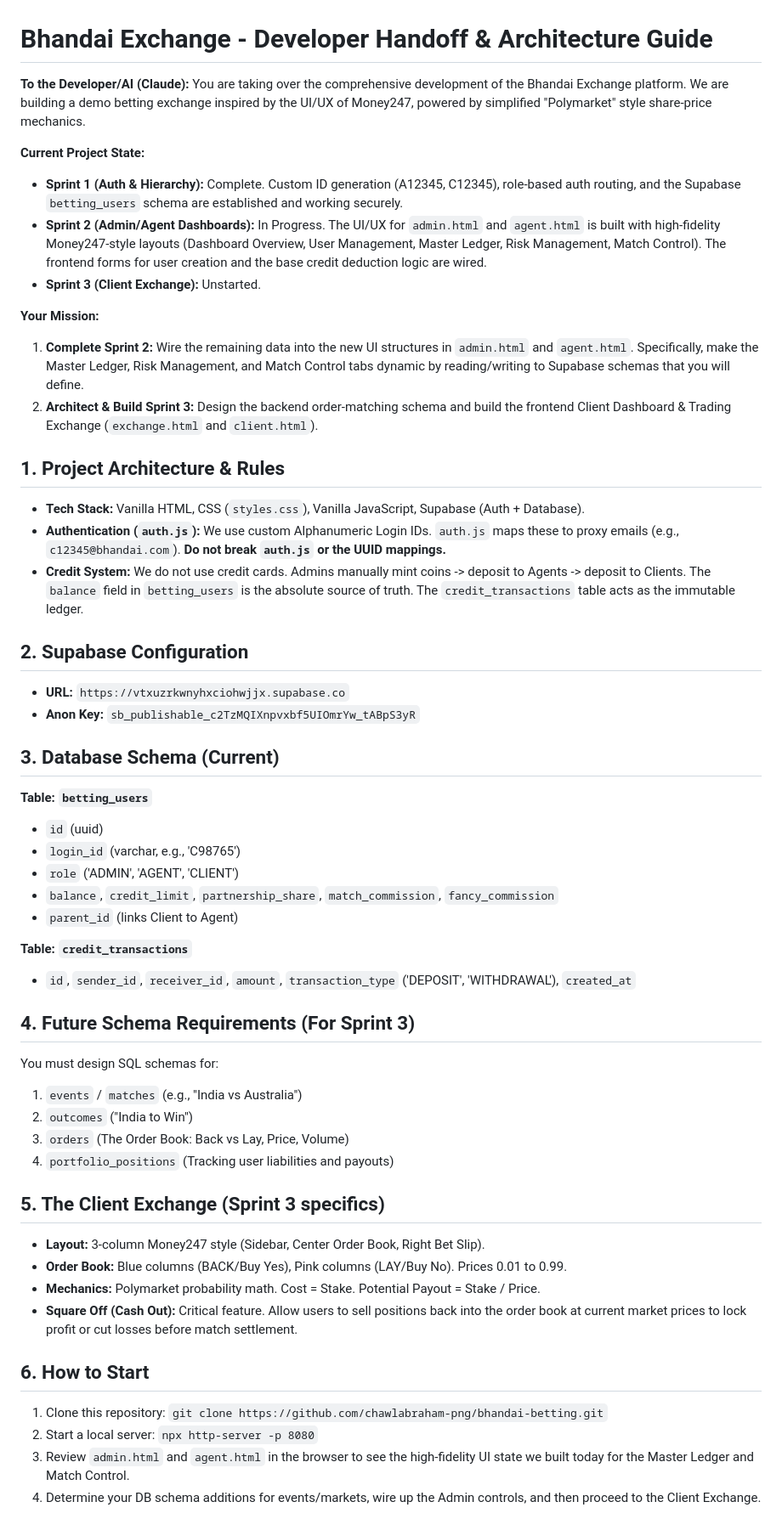
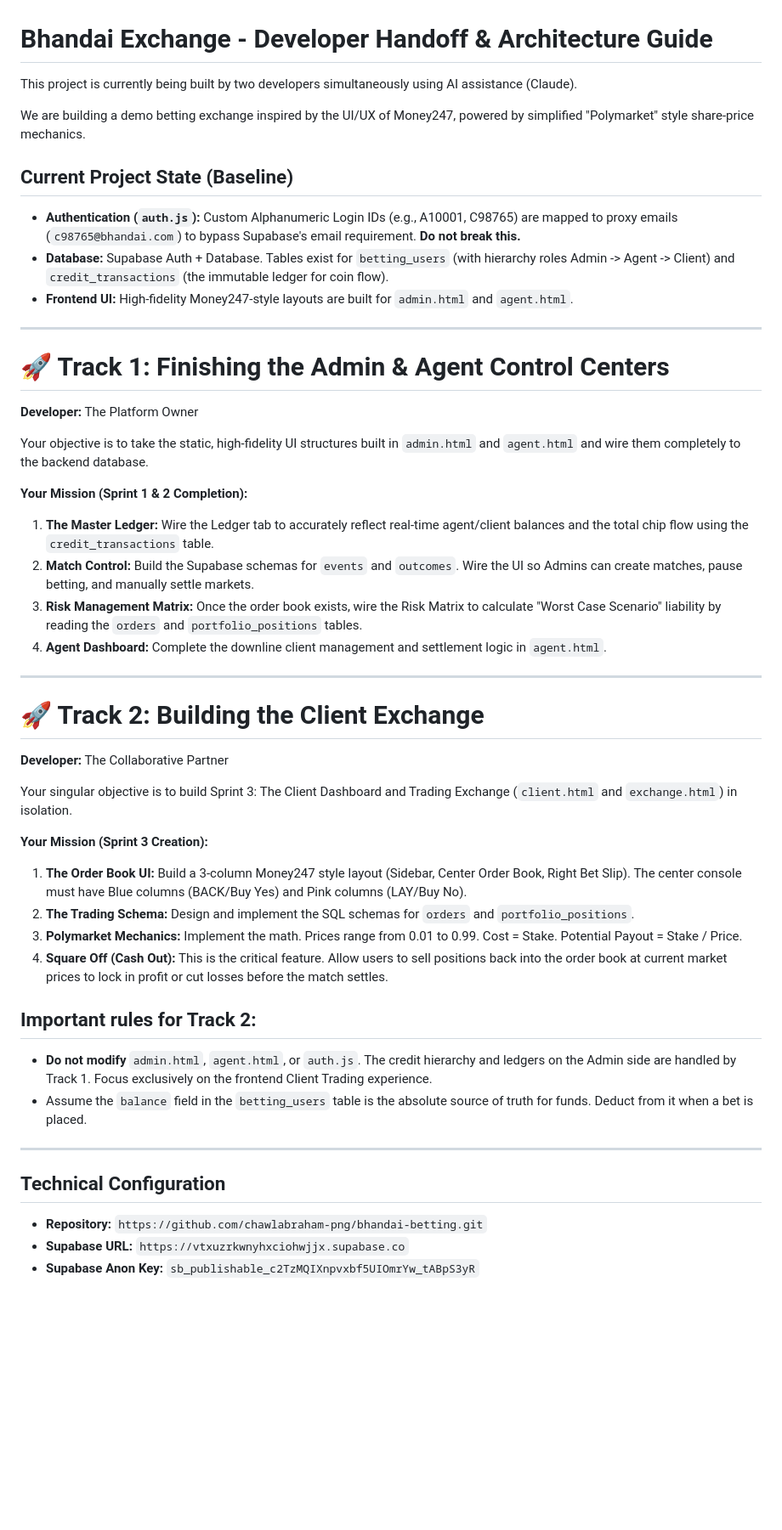
Before and after one commit to chawlabraham-png/bhandai-betting, a Markdown page: CLAUDE_HANDOFF.md, the part around the change. Shown at 85% size. Drawn GitHub-style; blank space fills up the shorter version.

Commit message:
Refactor Handoff Doc for 2-track development (Admin vs Client Exchange)

```diff
--- a/CLAUDE_HANDOFF.md
+++ b/CLAUDE_HANDOFF.md
@@ -1,52 +1,47 @@
 # Bhandai Exchange - Developer Handoff & Architecture Guide
 
-**To the Developer/AI (Claude):**
-You are taking over the comprehensive development of the Bhandai Exchange platform. We are building a demo betting exchange inspired by the UI/UX of Money247, powered by simplified "Polymarket" style share-price mechanics.
+This project is currently being built by two developers simultaneously using AI assistance (Claude).
 
-**Current Project State:**
-*   **Sprint 1 (Auth & Hierarchy):** Complete. Custom ID generation (A12345, C12345), role-based auth routing, and the Supabase `betting_users` schema are established and working securely.
-*   **Sprint 2 (Admin/Agent Dashboards):** In Progress. The UI/UX for `admin.html` and `agent.html` is built with high-fidelity Money247-style layouts (Dashboard Overview, User Management, Master Ledger, Risk Management, Match Control). The frontend forms for user creation and the base credit deduction logic are wired.
-*   **Sprint 3 (Client Exchange):** Unstarted.
+We are building a demo betting exchange inspired by the UI/UX of Money247, powered by simplified "Polymarket" style share-price mechanics.
 
-**Your Mission:**
-1.  **Complete Sprint 2:** Wire the remaining data into the new UI structures in `admin.html` and `agent.html`. Specifically, make the Master Ledger, Risk Management, and Match Control tabs dynamic by reading/writing to Supabase schemas that you will define.
-2.  **Architect & Build Sprint 3:** Design the backend order-matching schema and build the frontend Client Dashboard & Trading Exchange (`exchange.html` and `client.html`).
+## Current Project State (Baseline)
+*   **Authentication (`auth.js`):** Custom Alphanumeric Login IDs (e.g., A10001, C98765) are mapped to proxy emails (`c98765@bhandai.com`) to bypass Supabase's email requirement. **Do not break this.**
+*   **Database:** Supabase Auth + Database. Tables exist for `betting_users` (with hierarchy roles Admin -> Agent -> Client) and `credit_transactions` (the immutable ledger for coin flow).
+*   **Frontend UI:** High-fidelity Money247-style layouts are built for `admin.html` and `agent.html`.
 
-## 1. Project Architecture & Rules
-*   **Tech Stack:** Vanilla HTML, CSS (`styles.css`), Vanilla JavaScript, Supabase (Auth + Database).
-*   **Authentication (`auth.js`):** We use custom Alphanumeric Login IDs. `auth.js` maps these to proxy emails (e.g., `c12345@bhandai.com`). **Do not break `auth.js` or the UUID mappings.**
-*   **Credit System:** We do not use credit cards. Admins manually mint coins -> deposit to Agents -> deposit to Clients. The `balance` field in `betting_users` is the absolute source of truth. The `credit_transactions` table acts as the immutable ledger.
+---
 
-## 2. Supabase Configuration
-*   **URL:** `https://vtxuzrkwnyhxciohwjjx.supabase.co`
-*   **Anon Key:** `sb_publishable_c2TzMQIXnpvxbf5UIOmrYw_tABpS3yR`
+# 🚀 Track 1: Finishing the Admin & Agent Control Centers
+**Developer:** The Platform Owner
 
-## 3. Database Schema (Current)
-**Table: `betting_users`**
-*   `id` (uuid)
-*   `login_id` (varchar, e.g., 'C98765')
-*   `role` ('ADMIN', 'AGENT', 'CLIENT')
-*   `balance`, `credit_limit`, `partnership_share`, `match_commission`, `fancy_commission`
-*   `parent_id` (links Client to Agent)
+Your objective is to take the static, high-fidelity UI structures built in `admin.html` and `agent.html` and wire them completely to the backend database.
 
-**Table: `credit_transactions`**
-*   `id`, `sender_id`, `receiver_id`, `amount`, `transaction_type` ('DEPOSIT', 'WITHDRAWAL'), `created_at`
+**Your Mission (Sprint 1 & 2 Completion):**
+1.  **The Master Ledger:** Wire the Ledger tab to accurately reflect real-time agent/client balances and the total chip flow using the `credit_transactions` table.
+2.  **Match Control:** Build the Supabase schemas for `events` and `outcomes`. Wire the UI so Admins can create matches, pause betting, and manually settle markets.
+3.  **Risk Management Matrix:** Once the order book exists, wire the Risk Matrix to calculate "Worst Case Scenario" liability by reading the `orders` and `portfolio_positions` tables.
+4.  **Agent Dashboard:** Complete the downline client management and settlement logic in `agent.html`.
 
-## 4. Future Schema Requirements (For Sprint 3)
-You must design SQL schemas for:
-1.  `events` / `matches` (e.g., "India vs Australia")
-2.  `outcomes` ("India to Win")
-3.  `orders` (The Order Book: Back vs Lay, Price, Volume)
-4.  `portfolio_positions` (Tracking user liabilities and payouts)
+---
 
-## 5. The Client Exchange (Sprint 3 specifics)
-*   **Layout:** 3-column Money247 style (Sidebar, Center Order Book, Right Bet Slip).
-*   **Order Book:** Blue columns (BACK/Buy Yes), Pink columns (LAY/Buy No). Prices 0.01 to 0.99.
-*   **Mechanics:** Polymarket probability math. Cost = Stake. Potential Payout = Stake / Price.
-*   **Square Off (Cash Out):** Critical feature. Allow users to sell positions back into the order book at current market prices to lock profit or cut losses before match settlement.
+# 🚀 Track 2: Building the Client Exchange
+**Developer:** The Collaborative Partner
 
-## 6. How to Start
-1.  Clone this repository: `git clone https://github.com/chawlabraham-png/bhandai-betting.git`
-2.  Start a local server: `npx http-server -p 8080`
-3.  Review `admin.html` and `agent.html` in the browser to see the high-fidelity UI state we built today for the Master Ledger and Match Control.
-4.  Determine your DB schema additions for events/markets, wire up the Admin controls, and then proceed to the Client Exchange.
+Your singular objective is to build Sprint 3: The Client Dashboard and Trading Exchange (`client.html` and `exchange.html`) in isolation.
+
+**Your Mission (Sprint 3 Creation):**
+1.  **The Order Book UI:** Build a 3-column Money247 style layout (Sidebar, Center Order Book, Right Bet Slip). The center console must have Blue columns (BACK/Buy Yes) and Pink columns (LAY/Buy No).
+2.  **The Trading Schema:** Design and implement the SQL schemas for `orders` and `portfolio_positions`.
+3.  **Polymarket Mechanics:** Implement the math. Prices range from 0.01 to 0.99. Cost = Stake. Potential Payout = Stake / Price.
+4.  **Square Off (Cash Out):** This is the critical feature. Allow users to sell positions back into the order book at current market prices to lock in profit or cut losses before the match settles.
+
+## Important rules for Track 2:
+*   **Do not modify** `admin.html`, `agent.html`, or `auth.js`. The credit hierarchy and ledgers on the Admin side are handled by Track 1. Focus exclusively on the frontend Client Trading experience.
+*   Assume the `balance` field in the `betting_users` table is the absolute source of truth for funds. Deduct from it when a bet is placed.
+
+---
+
+## Technical Configuration
+*   **Repository:** `https://github.com/chawlabraham-png/bhandai-betting.git`
+*   **Supabase URL:** `https://vtxuzrkwnyhxciohwjjx.supabase.co`
+*   **Supabase Anon Key:** `sb_publishable_c2TzMQIXnpvxbf5UIOmrYw_tABpS3yR`
```
